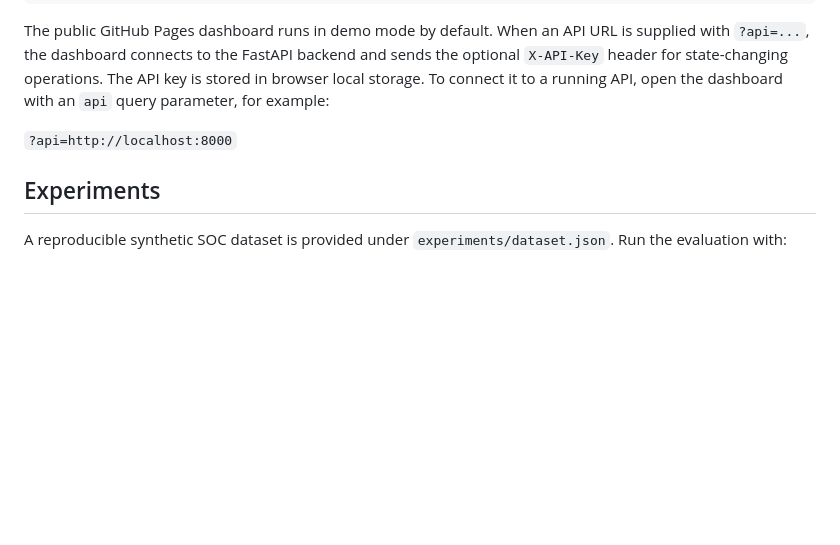
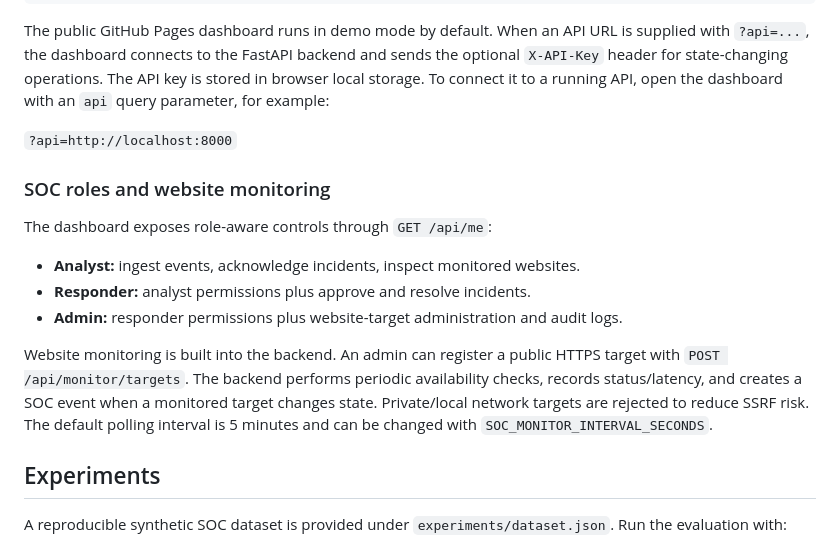
Before and after one commit to akash870547-hue/multi-agent-soc-automation, a Markdown page: README.md, the part around the change. Rendered like a GitHub page; blank space fills up the shorter version.

Commit message:
Document SOC roles and website monitoring

```diff
--- a/README.md
+++ b/README.md
@@ -108,6 +108,17 @@ The public GitHub Pages dashboard runs in demo mode by default. When an API URL
 
 `?api=http://localhost:8000`
 
+
+### SOC roles and website monitoring
+
+The dashboard exposes role-aware controls through `GET /api/me`:
+
+- **Analyst:** ingest events, acknowledge incidents, inspect monitored websites.
+- **Responder:** analyst permissions plus approve and resolve incidents.
+- **Admin:** responder permissions plus website-target administration and audit logs.
+
+Website monitoring is built into the backend. An admin can register a public HTTPS target with `POST /api/monitor/targets`. The backend performs periodic availability checks, records status/latency, and creates a SOC event when a monitored target changes state. Private/local network targets are rejected to reduce SSRF risk. The default polling interval is 5 minutes and can be changed with `SOC_MONITOR_INTERVAL_SECONDS`.
+
 ## Experiments
 
 A reproducible synthetic SOC dataset is provided under `experiments/dataset.json`. Run the evaluation with:
```
